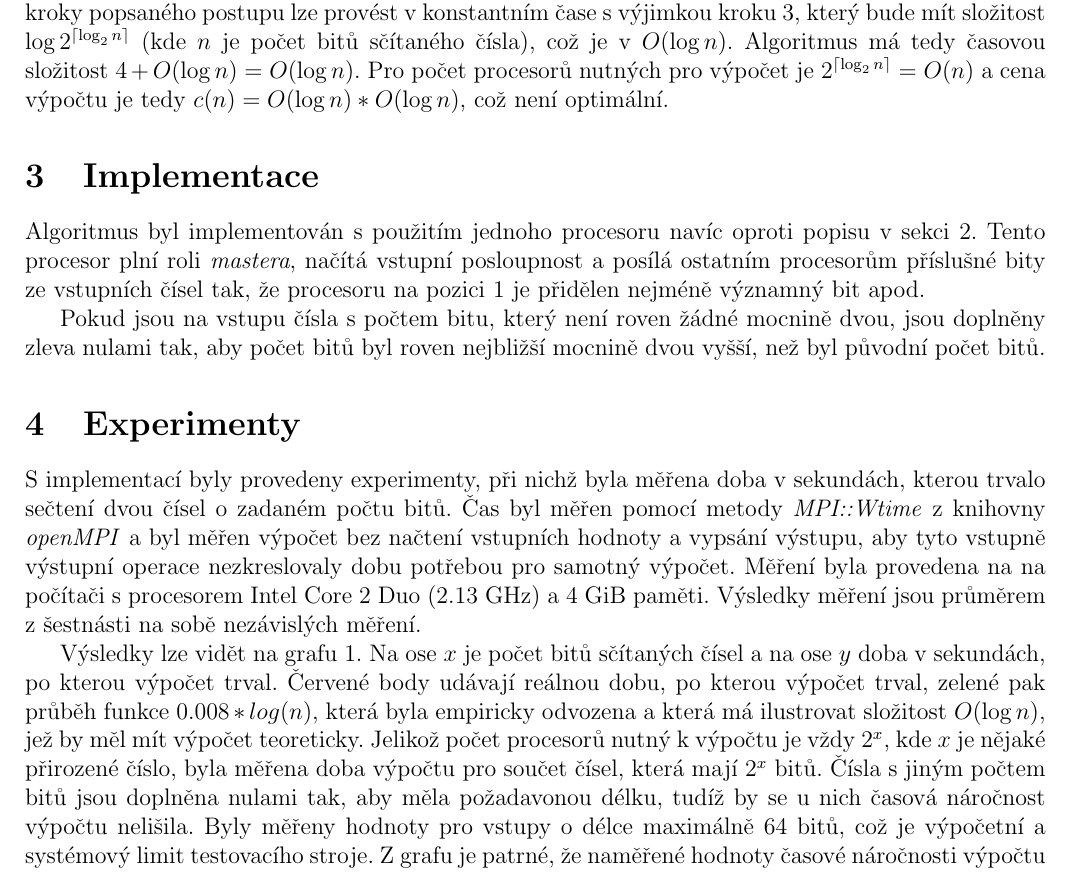
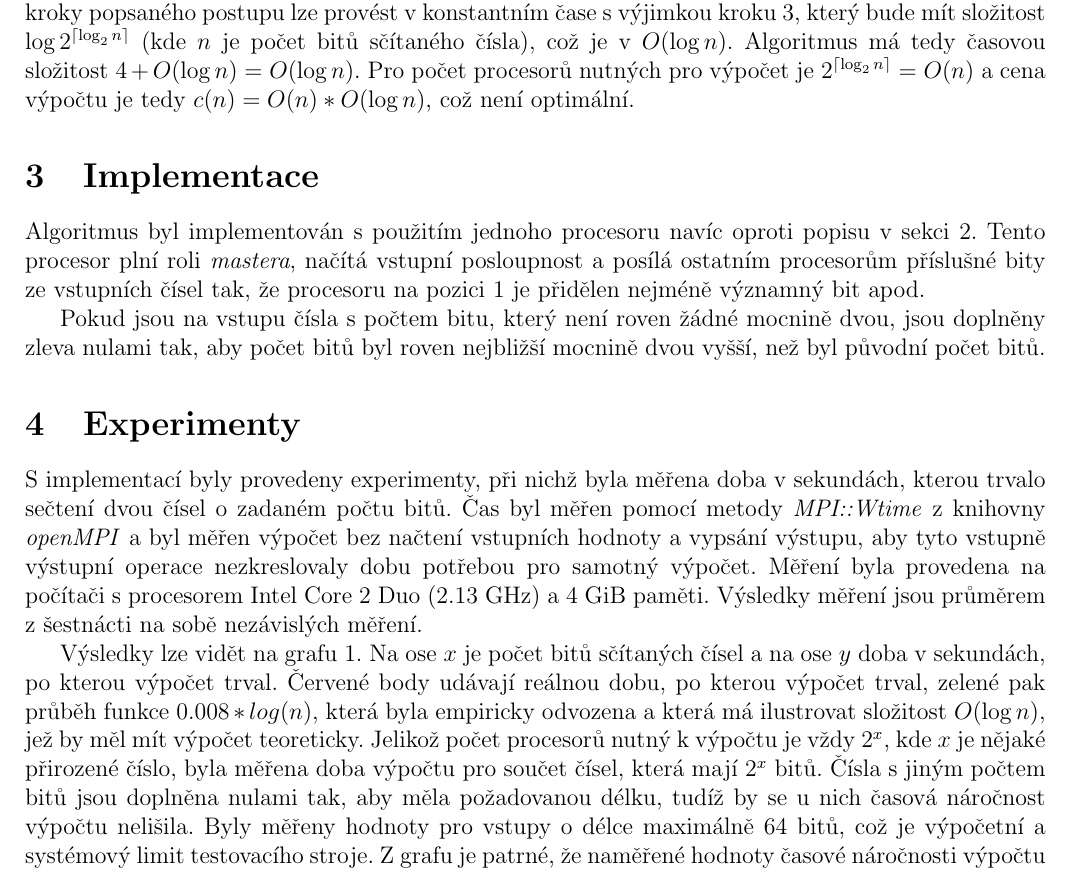
Before and after one commit to martinhruska/PRL, a LaTeX document (projekt3/docs/doc.tex): part of page 2 of 3, cut so that both start at the same text. Compiled offline with pdfLaTeX.

Commit message:
corrections

```diff
--- a/projekt3/docs/doc.tex
+++ b/projekt3/docs/doc.tex
@@ -80,7 +80,7 @@ bude mít složitost $\log{2^{\lceil \log_{2}{n} \rceil}}$ (kde $n$ je počet bi
 je v~$O(\log{n})$.
 Algoritmus má tedy časovou složitost $4+O(\log{n})=O(\log{n})$.
 Pro počet procesorů nutných pro výpočet je $2^{\lceil \log_{2}{n} \rceil}=O(n)$
-a cena výpočtu je tedy $c(n)=O(\log{n})*O(\log{n})$, což není optimální.
+a cena výpočtu je tedy $c(n)=O(n)*O(\log{n})$, což není optimální.
 
 \section{Implementace}
 \label{sec:impl}
@@ -98,8 +98,8 @@ trvalo sečtení dvou čísel o~zadaném počtu bitů.
 Čas byl měřen pomocí metody \emph{MPI::Wtime} z~knihovny \emph{openMPI}
 a byl měřen výpočet bez načtení vstupních hodnoty a vypsání výstupu,
 aby tyto vstupně výstupní operace nezkreslovaly dobu potřebou pro samotný výpočet.
-Měření byla provedena na na počítači s~procesorem Intel Core 2 Duo (2.13 GHz) a 4 GiB paměti.
-Výsledky měření jsou průměrem z~šestnásti na sobě nezávislých měření.
+Měření byla provedena na počítači s~procesorem Intel Core 2 Duo (2.13 GHz) a 4 GiB paměti.
+Výsledky měření jsou průměrem z~šestnácti na sobě nezávislých měření.
 
 Výsledky lze vidět na grafu \ref{fig:res}.
 Na ose $x$ je počet bitů sčítaných čísel a na ose $y$ doba v~sekundách,
@@ -109,7 +109,7 @@ pak průběh funkce $0.008*log(n)$, která byla empiricky odvozena
 a která má ilustrovat složitost $O(\log{n})$, jež by měl mít výpočet teoreticky.
 Jelikož počet procesorů nutný k~výpočtu je vždy $2^x$, kde $x$ je nějaké přirozené číslo,
 byla měřena doba výpočtu pro součet čísel, která mají $2^x$ bitů.
-Čísla s~jiným počtem bitů jsou doplněna nulami tak, aby měla požadavonou délku, tudíž
+Čísla s~jiným počtem bitů jsou doplněna nulami tak, aby měla požadovanou délku, tudíž
 by se u~nich časová náročnost výpočtu nelišila.
 Byly měřeny hodnoty pro vstupy o~délce maximálně $64$ bitů, což je výpočetní a systémový limit testovacího
 stroje.
```
Also changed, not shown: projekt3/docs/seq.png, 1 other file.
